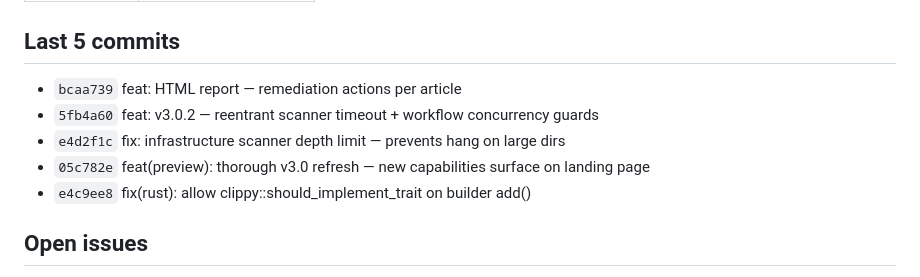
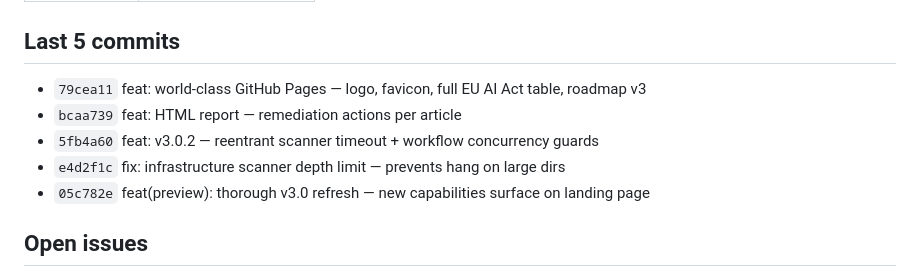
Before and after one commit to sebastianweiss83/sentinel-kernel, a Markdown page: CLAUDE.md, the part around one of its changes. Rendered like a GitHub page.

```diff
--- a/CLAUDE.md
+++ b/CLAUDE.md
@@ -16,11 +16,11 @@
 
 ## Last 5 commits
 
+- `79cea11` feat: world-class GitHub Pages — logo, favicon, full EU AI Act table, roadmap v3
 - `bcaa739` feat: HTML report — remediation actions per article
 - `5fb4a60` feat: v3.0.2 — reentrant scanner timeout + workflow concurrency guards
 - `e4d2f1c` fix: infrastructure scanner depth limit — prevents hang on large dirs
 - `05c782e` feat(preview): thorough v3.0 refresh — new capabilities surface on landing page
-- `e4c9ee8` fix(rust): allow clippy::should_implement_trait on builder add()
 
 ## Open issues
 
```
Also changed, not shown: other parts of CLAUDE.md (+1 -1 lines), docs/project-status.md (+1 -1 lines).
